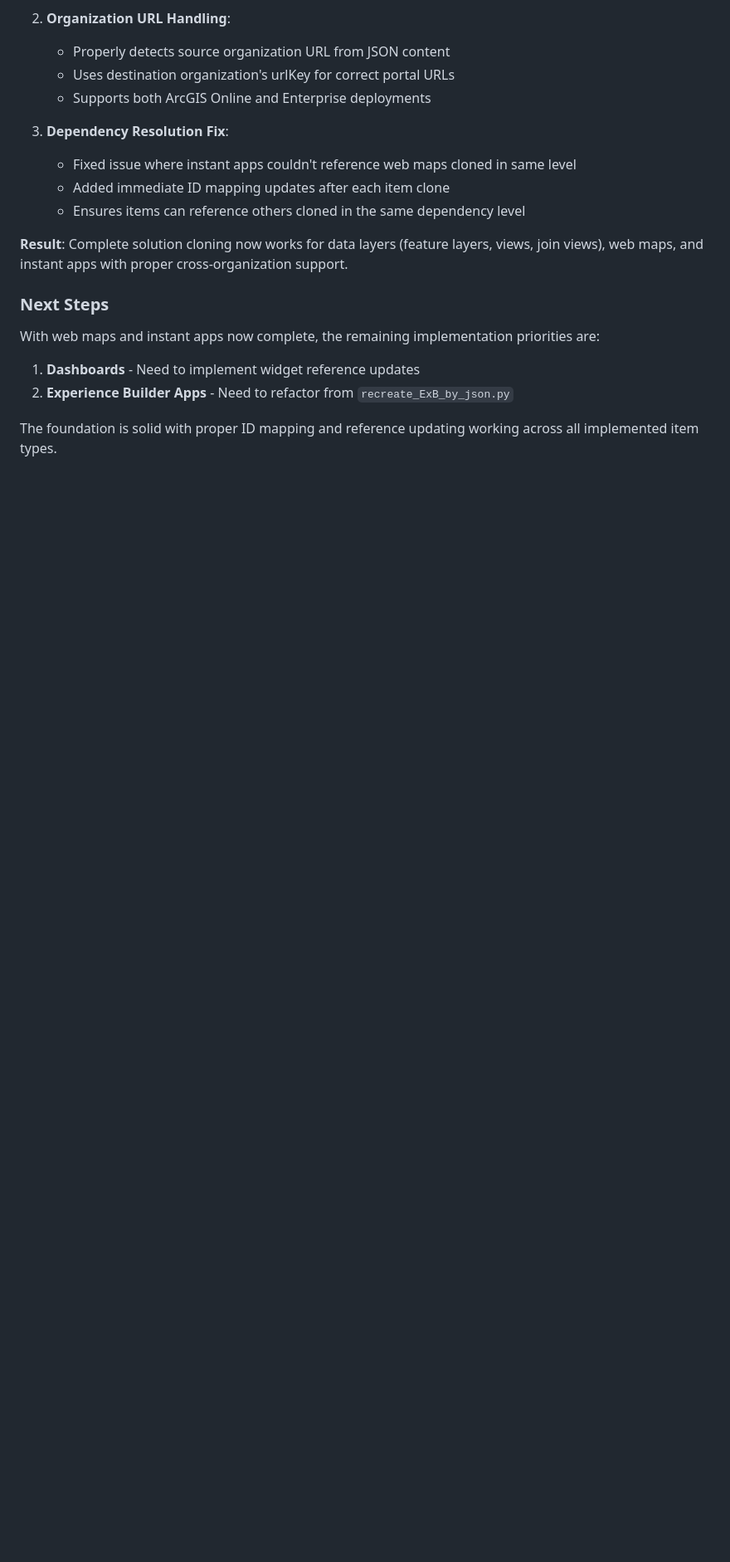
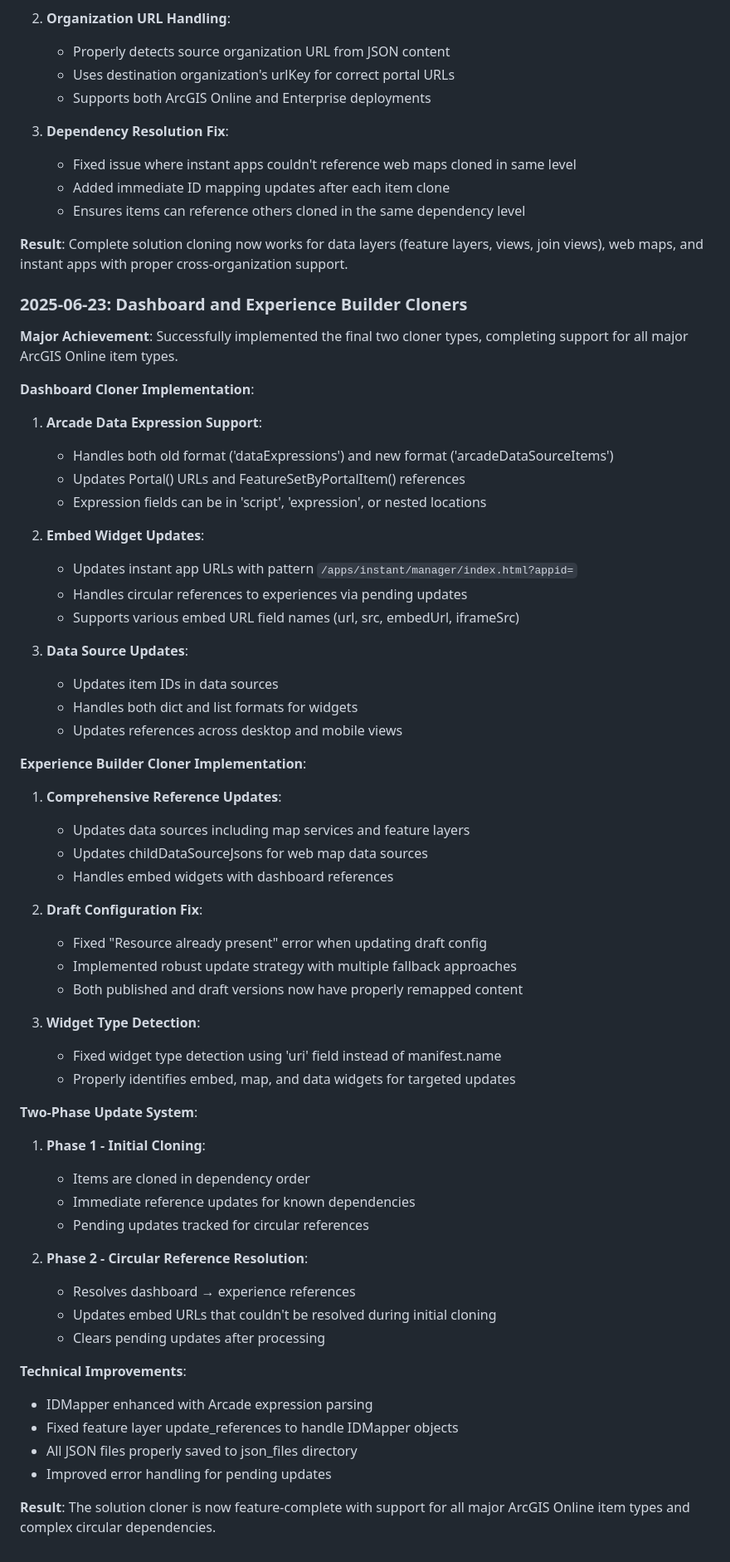
Before and after one commit to Abonmarche/Cloning, a Markdown page: solution_cloner_plan.md, the part around one of its changes. Shown at 83% size. GitHub-like rendering; blank space fills up the shorter version.

```diff
--- a/solution_cloner_plan.md
+++ b/solution_cloner_plan.md
@@ -472,11 +487,59 @@ Invalid definition for System.Collections.Generic.List`1[ESRI.ArcGIS.SDS.Metadat
 
 **Result**: Complete solution cloning now works for data layers (feature layers, views, join views), web maps, and instant apps with proper cross-organization support.
 
-### Next Steps
+### 2025-06-23: Dashboard and Experience Builder Cloners
 
-With web maps and instant apps now complete, the remaining implementation priorities are:
+**Major Achievement**: Successfully implemented the final two cloner types, completing support for all major ArcGIS Online item types.
 
-1. **Dashboards** - Need to implement widget reference updates
-2. **Experience Builder Apps** - Need to refactor from `recreate_ExB_by_json.py`
+**Dashboard Cloner Implementation**:
 
-The foundation is solid with proper ID mapping and reference updating working across all implemented item types.
+1. **Arcade Data Expression Support**:
+   - Handles both old format ('dataExpressions') and new format ('arcadeDataSourceItems')
+   - Updates Portal() URLs and FeatureSetByPortalItem() references
+   - Expression fields can be in 'script', 'expression', or nested locations
+
+2. **Embed Widget Updates**:
+   - Updates instant app URLs with pattern `/apps/instant/manager/index.html?appid=`
+   - Handles circular references to experiences via pending updates
+   - Supports various embed URL field names (url, src, embedUrl, iframeSrc)
+
+3. **Data Source Updates**:
+   - Updates item IDs in data sources
+   - Handles both dict and list formats for widgets
+   - Updates references across desktop and mobile views
+
+**Experience Builder Cloner Implementation**:
+
+1. **Comprehensive Reference Updates**:
+   - Updates data sources including map services and feature layers
+   - Updates childDataSourceJsons for web map data sources
+   - Handles embed widgets with dashboard references
+
+2. **Draft Configuration Fix**:
+   - Fixed "Resource already present" error when updating draft config
+   - Implemented robust update strategy with multiple fallback approaches
+   - Both published and draft versions now have properly remapped content
+
+3. **Widget Type Detection**:
+   - Fixed widget type detection using 'uri' field instead of manifest.name
+   - Properly identifies embed, map, and data widgets for targeted updates
+
+**Two-Phase Update System**:
+
+1. **Phase 1 - Initial Cloning**:
+   - Items are cloned in dependency order
+   - Immediate reference updates for known dependencies
+   - Pending updates tracked for circular references
+
+2. **Phase 2 - Circular Reference Resolution**:
+   - Resolves dashboard → experience references
+   - Updates embed URLs that couldn't be resolved during initial cloning
+   - Clears pending updates after processing
+
+**Technical Improvements**:
+- IDMapper enhanced with Arcade expression parsing
+- Fixed feature layer update_references to handle IDMapper objects
+- All JSON files properly saved to json_files directory
+- Improved error handling for pending updates
+
+**Result**: The solution cloner is now feature-complete with support for all major ArcGIS Online item types and complex circular dependencies.
```
Also changed, not shown: other parts of solution_cloner_plan.md (+33 -18 lines).
